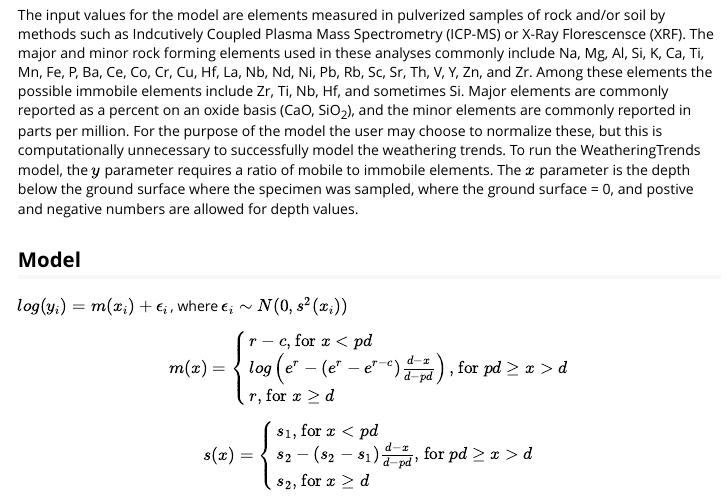
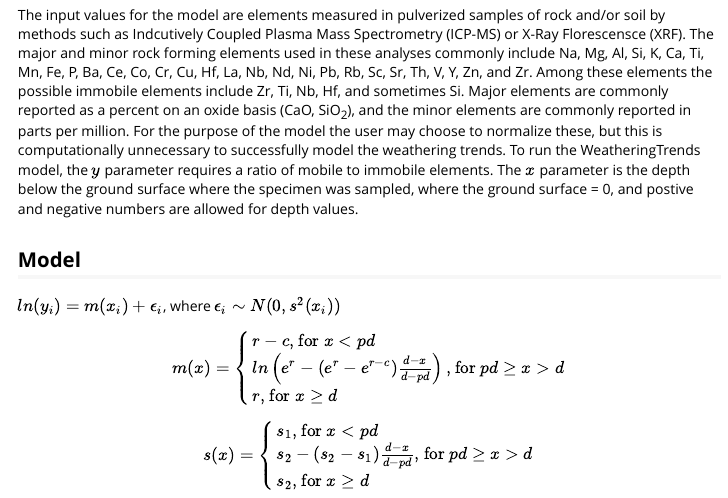
Before and after one commit to AaronRendahl/WeatheringTrends, an R Markdown document (vignettes/AboutTheModeling.Rmd): the page in a window 1100 px wide, from 390 px down. Rendered offline with R 4.5, knitr and Pandoc, with nearby package versions; some code elsewhere in the file could not run offline.

Commit message:
Changed log to ln notation.

```diff
--- a/vignettes/AboutTheModeling.Rmd
+++ b/vignettes/AboutTheModeling.Rmd
@@ -15,13 +15,13 @@ The input values for the model are elements measured in pulverized samples of ro
 
 ## Model
 
-$log(y_i) = m(x_i) + \epsilon_i$, where $\epsilon_i \sim N(0, s^2(x_i))$
+$ln(y_i) = m(x_i) + \epsilon_i$, where $\epsilon_i \sim N(0, s^2(x_i))$
 
 $$
 m(x) =
 \begin{cases}
   r-c \text{, for } x < pd\\
-  log\left(e^r - (e^r - e^{r-c}) \frac{d - x}{d - pd}\right) \text{, for } pd \geq x > d\\
+  ln\left(e^r - (e^r - e^{r-c}) \frac{d - x}{d - pd}\right) \text{, for } pd \geq x > d\\
   r \text{, for } x \geq d
 \end{cases}
 $$
```
